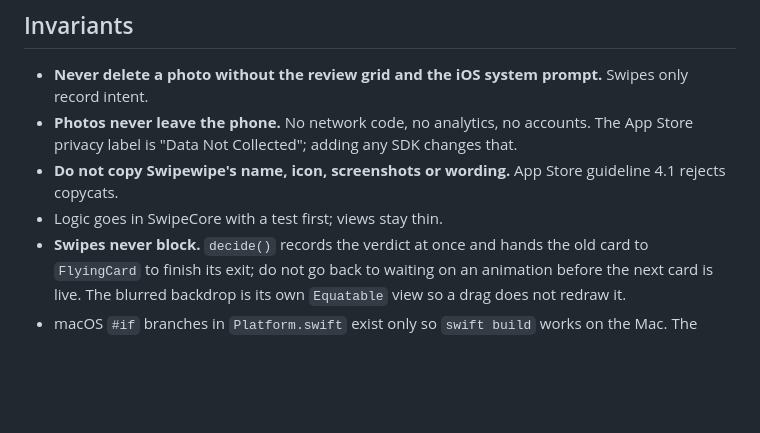
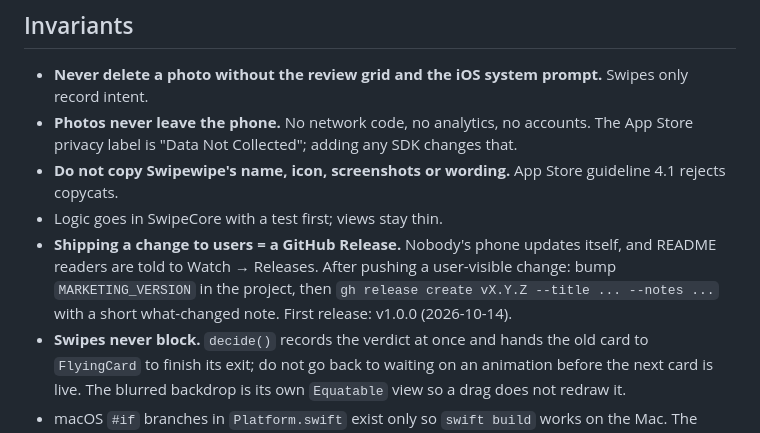
Before and after one commit to warrenlimzf/photo-swipe, a Markdown page: CLAUDE.md, the part around the change. Rendered like a GitHub page; blank space fills up the shorter version.

Commit message:
CLAUDE.md: releases are how changes reach users
Co-Authored-By: Claude Opus 5.5 <noreply@anthropic.com>

```diff
--- a/CLAUDE.md
+++ b/CLAUDE.md
@@ -30,6 +30,7 @@ Working name "Photo Swipe"; the App Store name is still Warren's call. Repo `war
 - **Photos never leave the phone.** No network code, no analytics, no accounts. The App Store privacy label is "Data Not Collected"; adding any SDK changes that.
 - **Do not copy Swipewipe's name, icon, screenshots or wording.** App Store guideline 4.1 rejects copycats.
 - Logic goes in SwipeCore with a test first; views stay thin.
+- **Shipping a change to users = a GitHub Release.** Nobody's phone updates itself, and README readers are told to Watch → Releases. After pushing a user-visible change: bump `MARKETING_VERSION` in the project, then `gh release create vX.Y.Z --title ... --notes ...` with a short what-changed note. First release: v1.0.0 (2026-10-14).
 - **Swipes never block.** `decide()` records the verdict at once and hands the old card to `FlyingCard` to finish its exit; do not go back to waiting on an animation before the next card is live. The blurred backdrop is its own `Equatable` view so a drag does not redraw it.
 - macOS `#if` branches in `Platform.swift` exist only so `swift build` works on the Mac. The product is iPhone only.
 - **Look = "Gallery" (Warren picked it 14 Oct 2026 after rejecting a navy/ivory hero-card version as "very AI").** Always dark, black canvas, photos edge to edge with 2pt gaps, no cards, tiles, gradient heroes or pill chips. System font only, tabular numerals. Cool off-black canvas, warm-white type, no accent colour; soft green and coral only for keep/delete. Labels in small tracked capitals (`.eyebrow()`) beside large names. `Theme` lives in `Platform.swift`.
```
